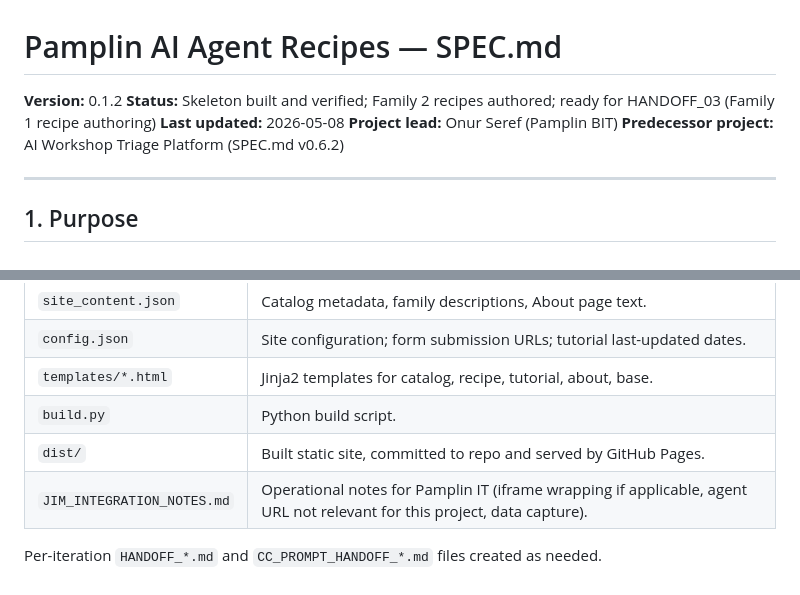
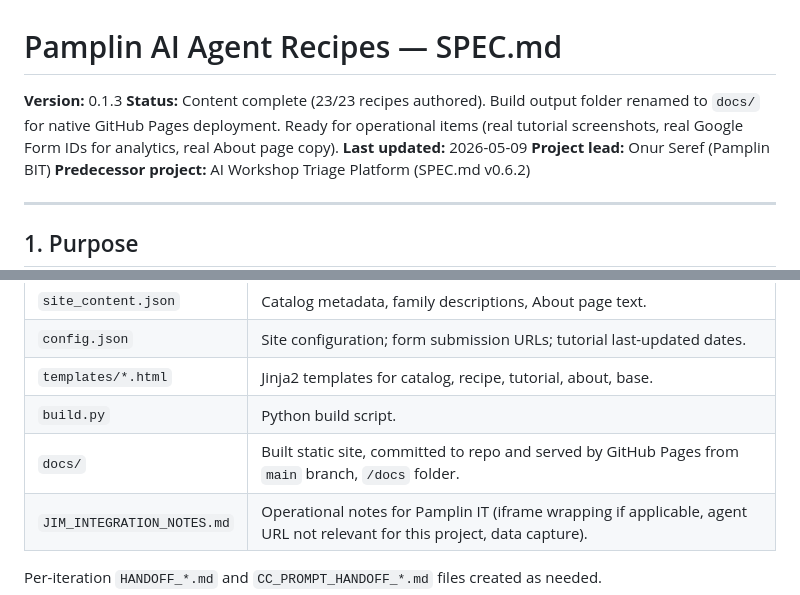
Before and after one commit to contextmaps/teaching-agents, a Markdown page: SPEC.md, 2 parts joined by grey strips. Drawn GitHub-style.

```diff
--- a/SPEC.md
+++ b/SPEC.md
@@ -1,8 +1,8 @@
 # Pamplin AI Agent Recipes — SPEC.md
 
-**Version:** 0.1.2
-**Status:** Skeleton built and verified; Family 2 recipes authored; ready for HANDOFF_03 (Family 1 recipe authoring)
-**Last updated:** 2026-05-08
+**Version:** 0.1.3
+**Status:** Content complete (23/23 recipes authored). Build output folder renamed to `docs/` for native GitHub Pages deployment. Ready for operational items (real tutorial screenshots, real Google Form IDs for analytics, real About page copy).
+**Last updated:** 2026-05-09
 **Project lead:** Onur Seref (Pamplin BIT)
 **Predecessor project:** AI Workshop Triage Platform (SPEC.md v0.6.2)
 
@@ -633,7 +638,7 @@ Every recipe page displays a visible DRAFT banner until its Instructions are aut
 | `config.json` | Site configuration; form submission URLs; tutorial last-updated dates. |
 | `templates/*.html` | Jinja2 templates for catalog, recipe, tutorial, about, base. |
 | `build.py` | Python build script. |
-| `dist/` | Built static site, committed to repo and served by GitHub Pages. |
+| `docs/` | Built static site, committed to repo and served by GitHub Pages from `main` branch, `/docs` folder. |
 | `JIM_INTEGRATION_NOTES.md` | Operational notes for Pamplin IT (iframe wrapping if applicable, agent URL not relevant for this project, data capture). |
 
 Per-iteration `HANDOFF_*.md` and `CC_PROMPT_HANDOFF_*.md` files created as needed.
```
Also changed, not shown: other parts of SPEC.md (+14 -7 lines), CC_PROMPT_HANDOFF_08.md (added, +80 -0 lines), HANDOFF_08.md (added, +144 -0 lines).
